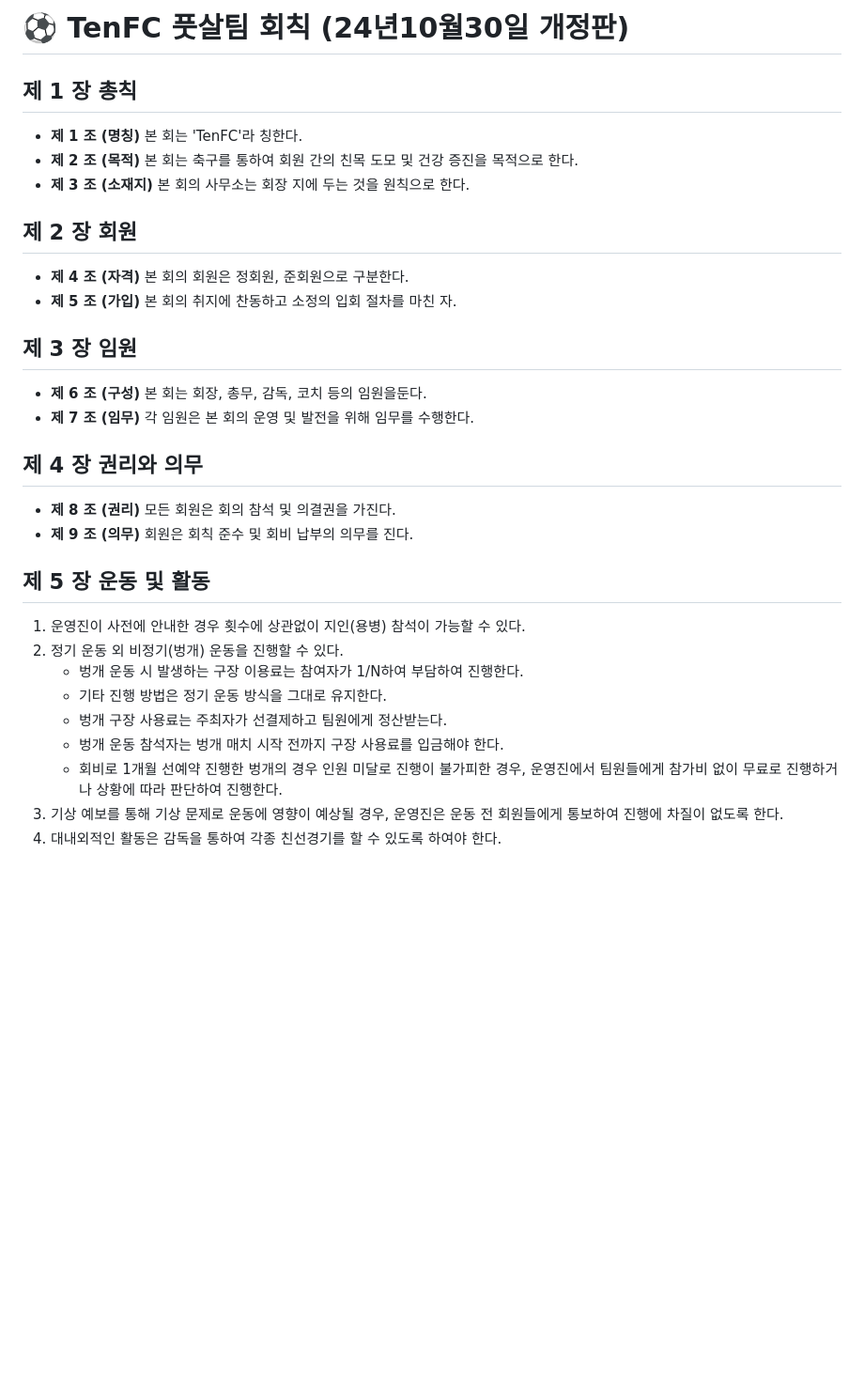
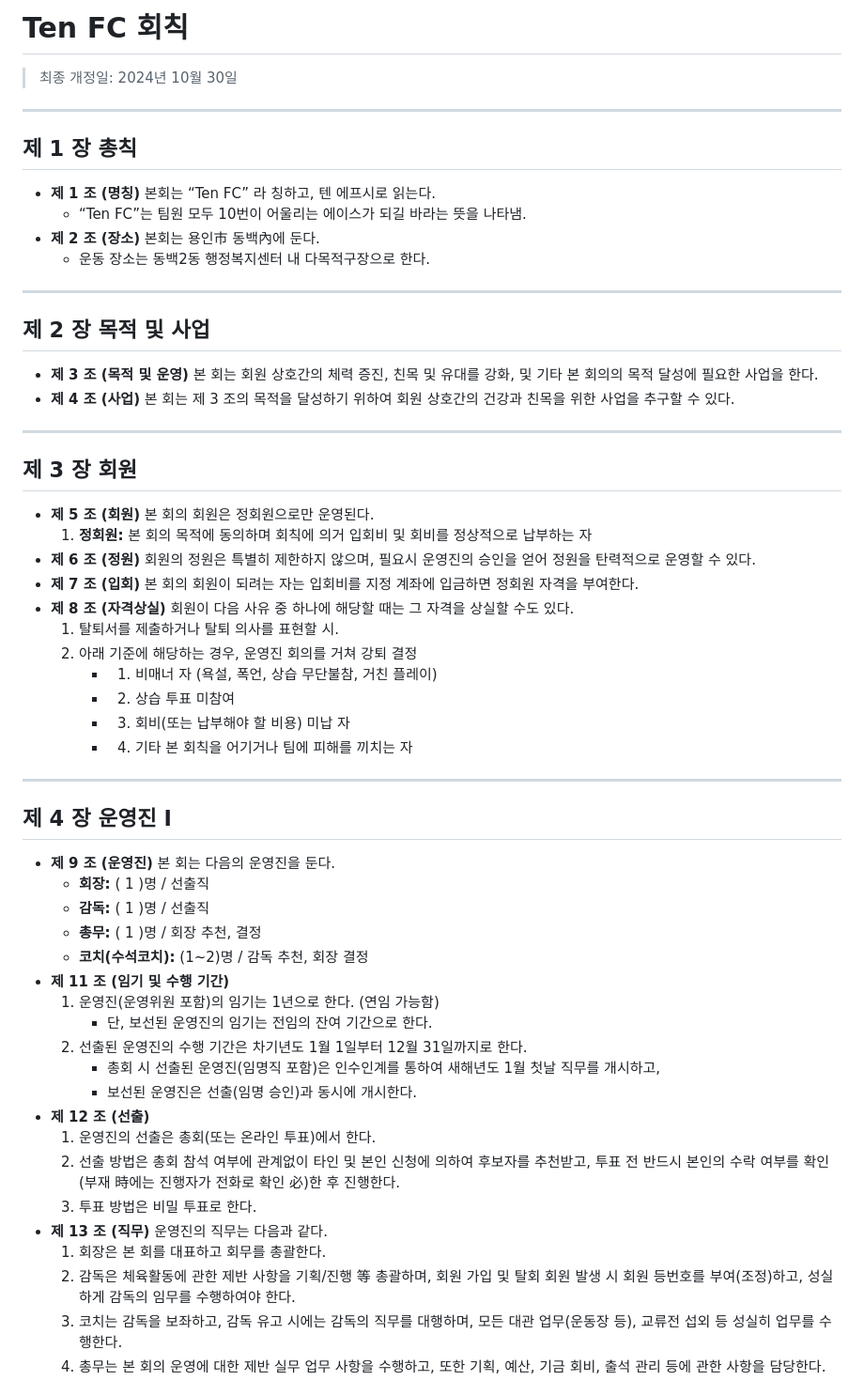
Before and after one commit to hansco80/tenfc_member, a Markdown page: rules_tenfc.md, the part around one of its changes. Shown at 94% size. Drawn GitHub-style; blank space fills up the shorter version.

```diff
--- a/rules_tenfc.md
+++ b/rules_tenfc.md
@@ -1,31 +1,71 @@
-# ⚽ TenFC 풋살팀 회칙 (24년10월30일 개정판)
+# Ten FC 회칙
+
+> 최종 개정일: 2024년 10월 30일
+
+---
 
 ## 제 1 장 총칙
-- **제 1 조 (명칭)** 본 회는 'TenFC'라 칭한다.
-- **제 2 조 (목적)** 본 회는 축구를 통하여 회원 간의 친목 도모 및 건강 증진을 목적으로 한다.
-- **제 3 조 (소재지)** 본 회의 사무소는 회장 지에 두는 것을 원칙으로 한다.
 
-## 제 2 장 회원
-- **제 4 조 (자격)** 본 회의 회원은 정회원, 준회원으로 구분한다.
-- **제 5 조 (가입)** 본 회의 취지에 찬동하고 소정의 입회 절차를 마친 자.
+* **제 1 조 (명칭)**
+  본회는 “Ten FC” 라 칭하고, 텐 에프시로 읽는다.
+  - “Ten FC”는 팀원 모두 10번이 어울리는 에이스가 되길 바라는 뜻을 나타냄.
+* **제 2 조 (장소)**
+  본회는 용인市 동백內에 둔다.
+  - 운동 장소는 동백2동 행정복지센터 내 다목적구장으로 한다.
 
-## 제 3 장 임원
-- **제 6 조 (구성)** 본 회는 회장, 총무, 감독, 코치 등의 임원을둔다.
-- **제 7 조 (임무)** 각 임원은 본 회의 운영 및 발전을 위해 임무를 수행한다.
+---
 
-## 제 4 장 권리와 의무
-- **제 8 조 (권리)** 모든 회원은 회의 참석 및 의결권을 가진다.
-- **제 9 조 (의무)** 회원은 회칙 준수 및 회비 납부의 의무를 진다.
+## 제 2 장 목적 및 사업
 
-## 제 5 장 운동 및 활동
-1. 운영진이 사전에 안내한 경우 횟수에 상관없이 지인(용병) 참석이 가능할 수 있다.
-2. 정기 운동 외 비정기(벙개) 운동을 진행할 수 있다.
-   - 벙개 운동 시 발생하는 구장 이용료는 참여자가 1/N하여 부담하여 진행한다.
-   - 기타 진행 방법은 정기 운동 방식을 그대로 유지한다.
-   - 벙개 구장 사용료는 주최자가 선결제하고 팀원에게 정산받는다.
-   - 벙개 운동 참석자는 벙개 매치 시작 전까지 구장 사용료를 입금해야 한다.
-   - 회비로 1개월 선예약 진행한 벙개의 경우 인원 미달로 진행이 불가피한 경우,
-   운영진에서 팀원들에게 참가비 없이 무료로 진행하거나 상황에 따라 판단하여 진행한다.
-3. 기상 예보를 통해 기상 문제로 운동에 영향이 예상될 경우,
-운영진은 운동 전 회원들에게 통보하여 진행에 차질이 없도록 한다.
-4. 대내외적인 활동은 감독을 통하여 각종 친선경기를 할 수 있도록 하여야 한다.
+* **제 3 조 (목적 및 운영)**
+  본 회는 회원 상호간의 체력 증진, 친목 및 유대를 강화, 및 기타 본 회의의 목적 달성에 필요한 사업을 한다.
+* **제 4 조 (사업)**
+  본 회는 제 3 조의 목적을 달성하기 위하여 회원 상호간의 건강과 친목을 위한 사업을 추구할 수 있다.
+
+---
+
+## 제 3 장 회원
+
+* **제 5 조 (회원)**
+  본 회의 회원은 정회원으로만 운영된다.
+  1) **정회원:** 본 회의 목적에 동의하며 회칙에 의거 입회비 및 회비를 정상적으로 납부하는 자
+* **제 6 조 (정원)**
+  회원의 정원은 특별히 제한하지 않으며, 필요시 운영진의 승인을 얻어 정원을 탄력적으로 운영할 수 있다.
+* **제 7 조 (입회)**
+  본 회의 회원이 되려는 자는 입회비를 지정 계좌에 입금하면 정회원 자격을 부여한다.
+* **제 8 조 (자격상실)**
+  회원이 다음 사유 중 하나에 해당할 때는 그 자격을 상실할 수도 있다.
+  1) 탈퇴서를 제출하거나 탈퇴 의사를 표현할 시.
+  2) 아래 기준에 해당하는 경우, 운영진 회의를 거쳐 강퇴 결정
+     - 1. 비매너 자 (욕설, 폭언, 상습 무단불참, 거친 플레이)
+     - 2. 상습 투표 미참여
+     - 3. 회비(또는 납부해야 할 비용) 미납 자
+     - 4. 기타 본 회칙을 어기거나 팀에 피해를 끼치는 자
+
+---
+
+## 제 4 장 운영진 I
+
+* **제 9 조 (운영진)**
+  본 회는 다음의 운영진을 둔다.
+  - **회장:** ( 1 )명 / 선출직
+  - **감독:** ( 1 )명 / 선출직
+  - **총무:** ( 1 )명 / 회장 추천, 결정
+  - **코치(수석코치):** (1~2)명 / 감독 추천, 회장 결정
+* **제 11 조 (임기 및 수행 기간)**
+  1) 운영진(운영위원 포함)의 임기는 1년으로 한다. (연임 가능함)
+     - 단, 보선된 운영진의 임기는 전임의 잔여 기간으로 한다.
+  2) 선출된 운영진의 수행 기간은 차기년도 1월 1일부터 12월 31일까지로 한다.
+     - 총회 시 선출된 운영진(임명직 포함)은 인수인계를 통하여 새해년도 1월 첫날 직무를 개시하고,
+     - 보선된 운영진은 선출(임명 승인)과 동시에 개시한다.
+* **제 12 조 (선출)**
+  1) 운영진의 선출은 총회(또는 온라인 투표)에서 한다.
+  2) 선출 방법은 총회 참석 여부에 관계없이 타인 및 본인 신청에 의하여 후보자를 추천받고, 투표 전 반드시 본인의 수락 여부를 확인(부재 時에는 진행자가 전화로 확인 必)한 후 진행한다.
+  3) 투표 방법은 비밀 투표로 한다.
+* **제 13 조 (직무)**
+  운영진의 직무는 다음과 같다.
+  1) 회장은 본 회를 대표하고 회무를 총괄한다.
+  2) 감독은 체육활동에 관한 제반 사항을 기획/진행 等 총괄하며, 회원 가입 및 탈회 회원 발생 시 회원 등번호를 부여(조정)하고, 성실하게 감독의 임무를 수행하여야 한다.
+  3) 코치는 감독을 보좌하고, 감독 유고 시에는 감독의 직무를 대행하며, 모든 대관 업무(운동장 등), 교류전 섭외 등 성실히 업무를 수행한다.
+  4) 총무는 본 회의 운영에 대한 제반 실무 업무 사항을 수행하고, 또한 기획, 예산, 기금 회비, 출석 관리 등에 관한 사항을 담당한다.
+
```
Also changed, not shown: other parts of rules_tenfc.md (+71 -61 lines).
